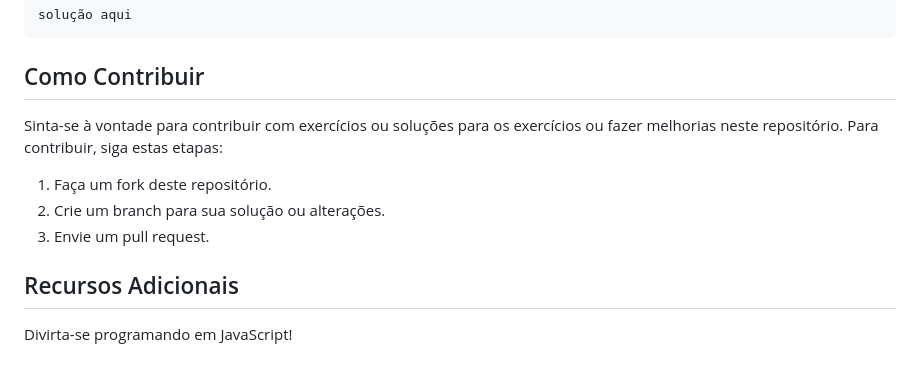
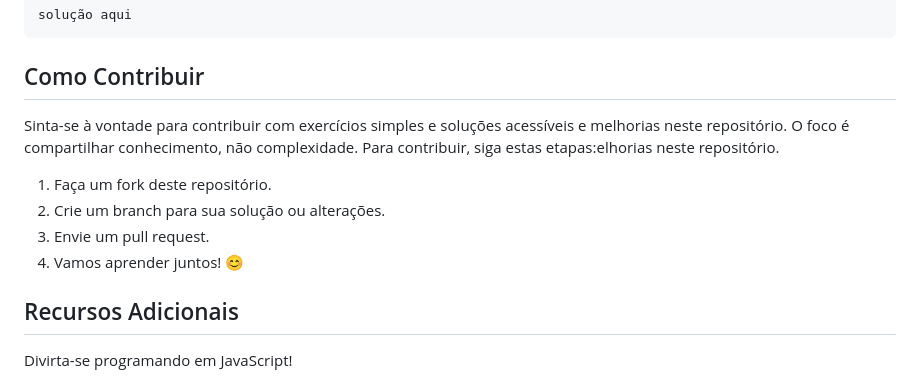
Before and after one commit to brunomoraesdigital/aprendizagem-js, a Markdown page: EXERCICIOS-JS.md, the part around the change. GitHub-like rendering.

````diff
--- a/EXERCICIOS-JS.md
+++ b/EXERCICIOS-JS.md
@@ -406,11 +406,12 @@ solução aqui
 ```
 
 ## Como Contribuir
+Sinta-se à vontade para contribuir com exercícios simples e soluções acessíveis e melhorias neste repositório. O foco é compartilhar conhecimento, não complexidade. Para contribuir, siga estas etapas:elhorias neste repositório.
 
-Sinta-se à vontade para contribuir com exercícios ou soluções para os exercícios ou fazer melhorias neste repositório. Para contribuir, siga estas etapas:
 1. Faça um fork deste repositório.
 2. Crie um branch para sua solução ou alterações.
 3. Envie um pull request.
+4. Vamos aprender juntos! 😊
 
 ## Recursos Adicionais
 
````
